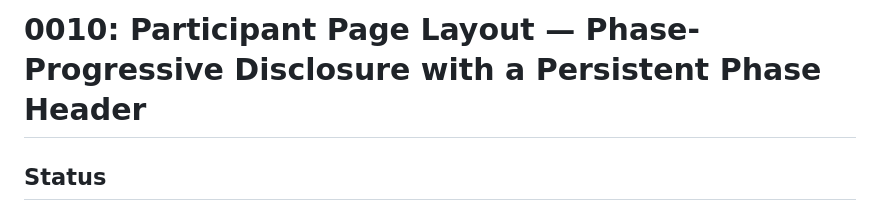
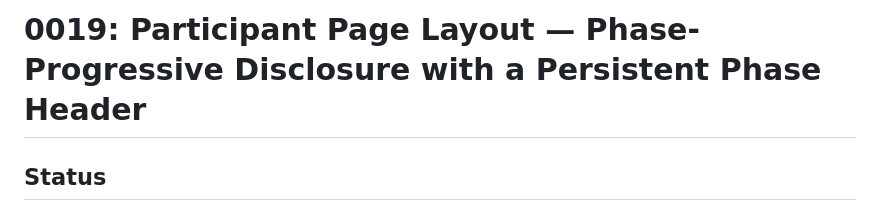
Before and after one commit to jorisgillis/agentic-blind-date, a Markdown page: docs/adr/0019-participant-page-layout.md, the part around the change. Drawn GitHub-style.

Commit message:
docs: renumber participant-layout ADR 0010 to 0019
0010 is already taken by 0010-event-phase-machine.md on
feat/v2-force-the-interaction; this ADR builds on the phase machine,
so it takes the next free number. Keeps numbering contiguous once the
feature branch merges.

Generated by Mistral Vibe.
Co-Authored-By: Mistral Vibe <vibe@mistral.ai>

```diff
--- a/docs/adr/0010-participant-page-layout.md
+++ b/docs/adr/0019-participant-page-layout.md
@@ -1,4 +1,4 @@
-# 0010: Participant Page Layout — Phase-Progressive Disclosure with a Persistent Phase Header
+# 0019: Participant Page Layout — Phase-Progressive Disclosure with a Persistent Phase Header
 
 ## Status
 
```
Also changed, not shown: docs/adr/README.md (+0 -2 lines).
